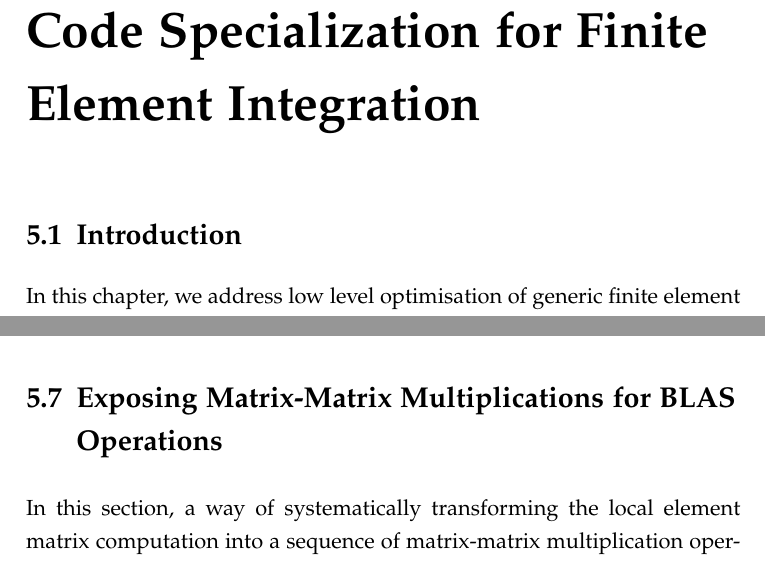
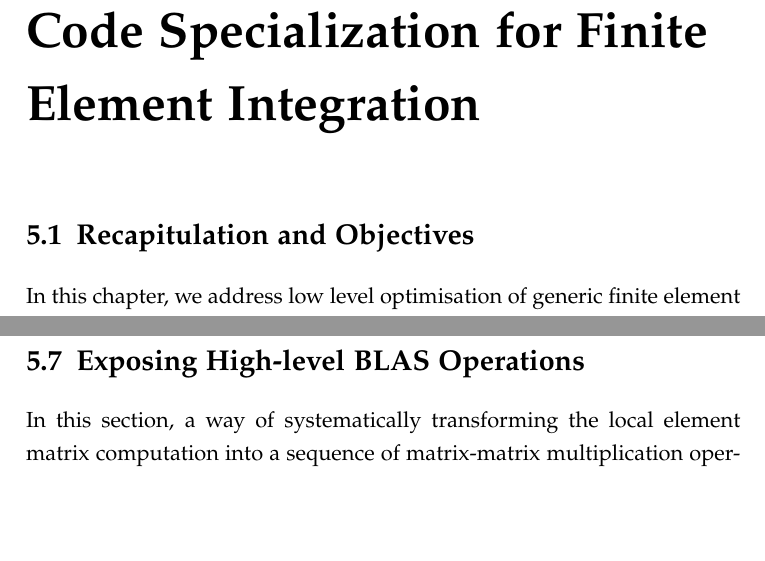
Before and after one commit to FabioLuporini/phd-thesis, a LaTeX thesis (thesis.tex, which reads coffee/coffee.tex): two parts of pages 27 and 33 of 61 before the commit and two parts of pages 27 and 32 of 61 after it, joined at a grey line, cut so that both start at the same text, the shorter picture padded with empty space. Compiled offline with pdfLaTeX.

Commit message:
Minor fixes to lowlevelopt ch

```diff
--- a/coffee/coffee.tex
+++ b/coffee/coffee.tex
@@ -1,7 +1,7 @@
 \chapter{Code Specialization for Finite Element Integration}
 \label{ch:coffee}
 
-\section{Introduction}
+\section{Recapitulation and Objectives}
 %In many fields such as computational fluid dynamics, computational electromagnetics and structural mechanics, phenomena are modelled by partial differential equations (PDEs). Numerical techniques, like the finite volume method and the finite element method, are widely employed to approximate solutions of these PDEs. Unstructured meshes are often used to discretize the computational domain, since they allow an accurate representation of complex geometries. The solution is sought by applying suitable numerical operations, or
 %kernels, to the entities of a mesh, such as edges, vertices, or cells. On standard clusters of multicores, typically, a kernel is executed sequentially by a thread, while parallelism is achieved by partitioning the mesh and assigning each partition to a different node or thread. Such an execution model, with minor variations, is adopted, for example, in \cite{pyop2isc}, \cite{Fenics}, \cite{fluidity_manual_v4}, \cite{lizst}.
 %
@@ -161,7 +161,7 @@ The storage layout of $A$, however, is incorrect after the application of this o
 \end{figure}
 
 
-\section{Exposing Matrix-Matrix Multiplications for BLAS Operations}
+\section{Exposing High-level BLAS Operations}
 \label{sec:coffee-blas}
 
 In this section, a way of systematically transforming the local element matrix computation into a sequence of matrix-matrix multiplication operations is discussed.
```
Also changed, not shown: thesis.pdf.
